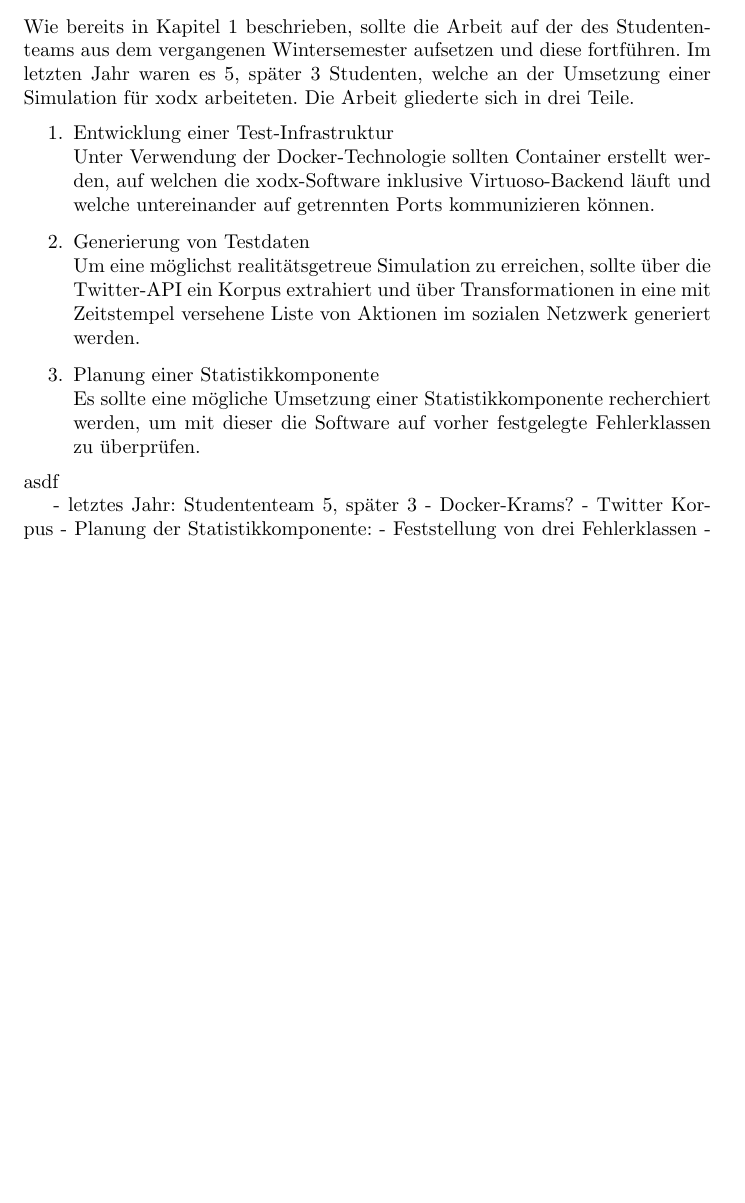
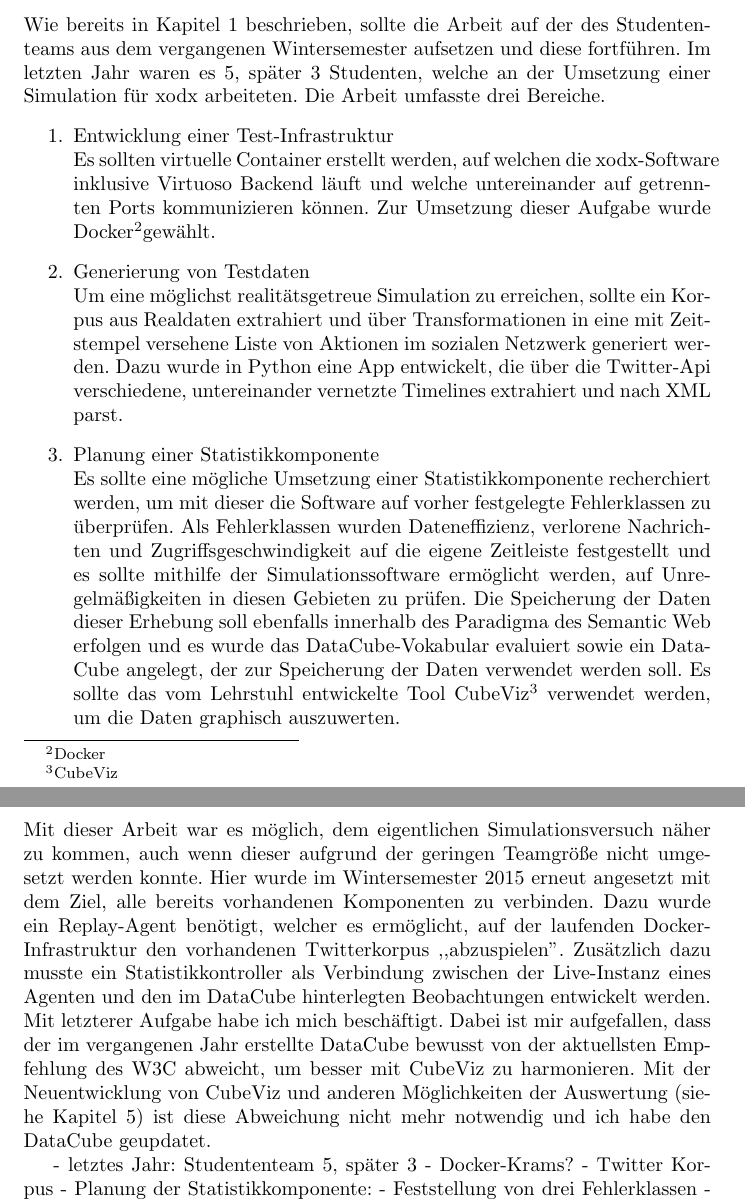
Before and after one commit to DSSN-Practical/DSSN_Statistics, a LaTeX document (doc/Seminararbeit/main.tex): part of page 3 of 4 before the commit and two parts of pages 3 and 4 of 4 after it, the two joined at a grey line, cut so that both start at the same text, the shorter picture padded with empty space. Compiled offline with pdfLaTeX.

Commit message:
Vorarbeit

```diff
--- a/doc/Seminararbeit/main.tex
+++ b/doc/Seminararbeit/main.tex
@@ -61,16 +61,16 @@ In diesem Kapitel sollen die Technologien vorgestellt werden, welche im praktisc
 
 \section{Vorarbeit}
 
-Wie bereits in Kapitel 1 beschrieben, sollte die Arbeit auf der des Studententeams aus dem vergangenen Wintersemester aufsetzen und diese fortführen. Im letzten Jahr waren es 5, später 3 Studenten, welche an der Umsetzung einer Simulation für xodx arbeiteten. Die Arbeit gliederte sich in drei Teile.
+Wie bereits in Kapitel 1 beschrieben, sollte die Arbeit auf der des Studententeams aus dem vergangenen Wintersemester aufsetzen und diese fortführen. Im letzten Jahr waren es 5, später 3 Studenten, welche an der Umsetzung einer Simulation für xodx arbeiteten. Die Arbeit umfasste drei Bereiche.
 \begin{enumerate}
 	\item{Entwicklung einer Test-Infrastruktur\\
-	Unter Verwendung der Docker-Technologie sollten Container erstellt werden, auf welchen die xodx-Software inklusive Virtuoso-Backend läuft und welche untereinander auf getrennten Ports kommunizieren können.}
+	Es sollten virtuelle Container erstellt werden, auf welchen die xodx-Software inklusive Virtuoso Backend läuft und welche untereinander auf getrennten Ports kommunizieren können. Zur Umsetzung dieser Aufgabe wurde Docker\footnote{Docker}gewählt.}
 	\item{Generierung von Testdaten\\
-	Um eine möglichst realitätsgetreue Simulation zu erreichen, sollte über die Twitter-API ein Korpus extrahiert und über Transformationen in eine mit Zeitstempel versehene Liste von Aktionen im sozialen Netzwerk generiert werden.}
+	Um eine möglichst realitätsgetreue Simulation zu erreichen, sollte ein Korpus aus Realdaten extrahiert und über Transformationen in eine mit Zeitstempel versehene Liste von Aktionen im sozialen Netzwerk generiert werden. Dazu wurde in Python eine App entwickelt, die über die Twitter-Api verschiedene, untereinander vernetzte Timelines extrahiert und nach XML parst.}
 	\item{Planung einer Statistikkomponente\\
-	Es sollte eine mögliche Umsetzung einer Statistikkomponente  recherchiert werden, um mit dieser die Software auf vorher festgelegte Fehlerklassen zu überprüfen.}
+	Es sollte eine mögliche Umsetzung einer Statistikkomponente  recherchiert werden, um mit dieser die Software auf vorher festgelegte Fehlerklassen zu überprüfen. Als Fehlerklassen wurden Dateneffizienz, verlorene Nachrichten und Zugriffsgeschwindigkeit auf die eigene Zeitleiste festgestellt und es sollte mithilfe der Simulationssoftware ermöglicht werden, auf Unregelmäßigkeiten in diesen Gebieten zu prüfen. Die Speicherung der Daten dieser Erhebung soll ebenfalls innerhalb des Paradigma des Semantic Web erfolgen und es wurde das DataCube-Vokabular evaluiert sowie ein DataCube angelegt, der zur Speicherung der Daten verwendet werden soll. Es sollte das vom Lehrstuhl entwickelte Tool CubeViz\footnote{CubeViz} verwendet werden, um die Daten graphisch auszuwerten.}
 \end{enumerate}
-asdf
+Mit dieser Arbeit war es möglich, dem eigentlichen Simulationsversuch näher zu kommen, auch wenn dieser aufgrund der geringen Teamgröße nicht umgesetzt werden konnte. Hier wurde im Wintersemester 2015 erneut angesetzt mit dem Ziel, alle bereits vorhandenen Komponenten zu verbinden. Dazu wurde ein Replay-Agent benötigt, welcher es ermöglicht, auf der laufenden Docker-Infrastruktur den vorhandenen Twitterkorpus ,,abzuspielen''. Zusätzlich dazu musste ein Statistikkontroller als Verbindung zwischen der Live-Instanz eines Agenten und den im DataCube hinterlegten Beobachtungen entwickelt werden. Mit letzterer Aufgabe habe ich mich beschäftigt. Dabei ist mir aufgefallen, dass der im vergangenen Jahr erstellte DataCube bewusst von der aktuellsten Empfehlung des W3C abweicht, um besser mit CubeViz zu harmonieren. Mit der Neuentwicklung von CubeViz und anderen Möglichkeiten der Auswertung (siehe Kapitel 5) ist diese Abweichung nicht mehr notwendig und ich habe den DataCube geupdatet.
 
 - letztes Jahr: Studententeam 5, später 3
 - Docker-Krams?
```
